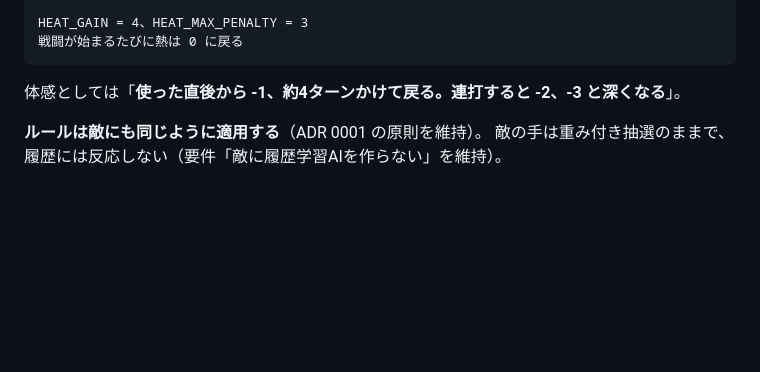
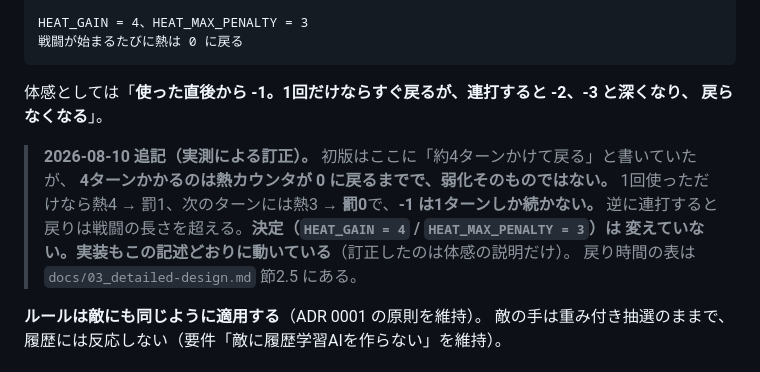
Before and after one commit to compass505/JankenGame, a Markdown page: docs/adr/0002-hand-heat.md, the part around the change. GitHub-like rendering; blank space fills up the shorter version.

````diff
--- a/docs/adr/0002-hand-heat.md
+++ b/docs/adr/0002-hand-heat.md
@@ -55,7 +55,15 @@ HEAT_GAIN = 4、HEAT_MAX_PENALTY = 3
 戦闘が始まるたびに熱は 0 に戻る
 ```
 
-体感としては「**使った直後から -1、約4ターンかけて戻る。連打すると -2、-3 と深くなる**」。
+体感としては「**使った直後から -1。1回だけならすぐ戻るが、連打すると -2、-3 と深くなり、
+戻らなくなる**」。
+
+> **2026-08-10 追記（実測による訂正）。** 初版はここに「約4ターンかけて戻る」と書いていたが、
+> **4ターンかかるのは熱カウンタが 0 に戻るまでで、弱化そのものではない。**
+> 1回使っただけなら熱4 → 罰1、次のターンには熱3 → **罰0**で、**-1 は1ターンしか続かない。**
+> 逆に連打すると戻りは戦闘の長さを超える。**決定（`HEAT_GAIN = 4` / `HEAT_MAX_PENALTY = 3`）は
+> 変えていない。実装もこの記述どおりに動いている**（訂正したのは体感の説明だけ）。
+> 戻り時間の表は `docs/03_detailed-design.md` 節2.5 にある。
 
 **ルールは敵にも同じように適用する**（ADR 0001 の原則を維持）。
 敵の手は重み付き抽選のままで、履歴には反応しない（要件「敵に履歴学習AIを作らない」を維持）。
````
Also changed, not shown: docs/03_detailed-design.md (+22 -0 lines).
